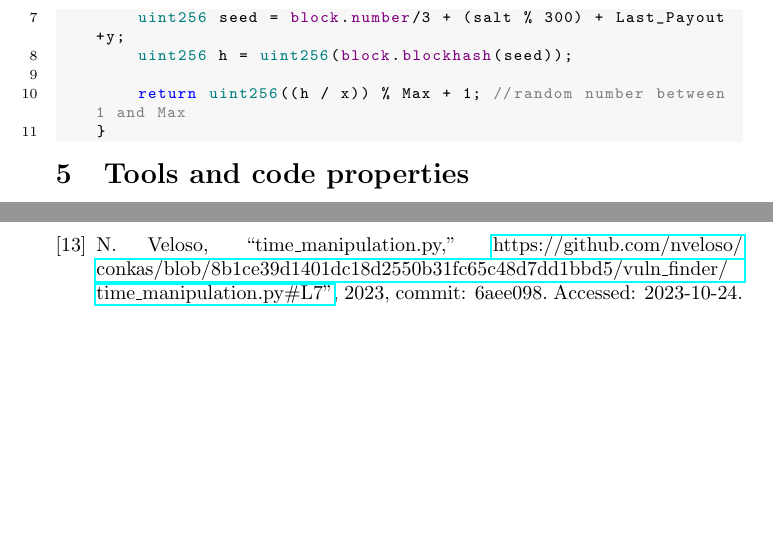
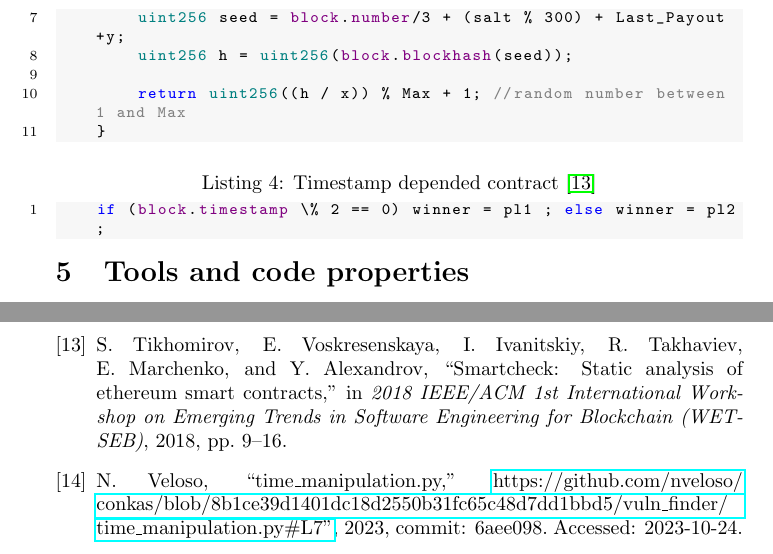
Before and after one commit to Yleisnero/swc116-bvaapft, a LaTeX document (report/paper.tex, which reads report/chapters/vulnerable_contracts.tex, report/seminar.bib): two parts of pages 6 and 10 of 10, joined at a grey line, cut so that both start at the same text, the shorter picture padded with empty space. Compiled offline with pdfLaTeX.

Commit message:
Add example from paper

```diff
--- a/report/chapters/vulnerable_contracts.tex
+++ b/report/chapters/vulnerable_contracts.tex
@@ -55,3 +55,7 @@ contract TimeLock {
         return uint256((h / x)) % Max + 1; //random number between 1 and Max
     }
 \end{solidity}
+
+\begin{solidity}[caption=Timestamp depended contract \cite{SmartCheck2018}]
+    if (block.timestamp \% 2 == 0) winner = pl1 ; else winner = pl2;
+\end{solidity}
--- a/report/seminar.bib
+++ b/report/seminar.bib
@@ -103,6 +103,15 @@
     note = {Commit: 33c83b9. Accessed: 2023-10-24}
 }
 
+
+@INPROCEEDINGS{SmartCheck2018,
+  author={Tikhomirov, Sergei and Voskresenskaya, Ekaterina and Ivanitskiy, Ivan and Takhaviev, Ramil and Marchenko, Evgeny and Alexandrov, Yaroslav},
+  booktitle={2018 IEEE/ACM 1st International Workshop on Emerging Trends in Software Engineering for Blockchain (WETSEB)},
+  title={SmartCheck: Static Analysis of Ethereum Smart Contracts},
+  year={2018},
+  pages={9-16}}
+
+
 @misc{cryptomarket,
     title = "Block timestamp manipulation attack",
     year = "2023",
```
